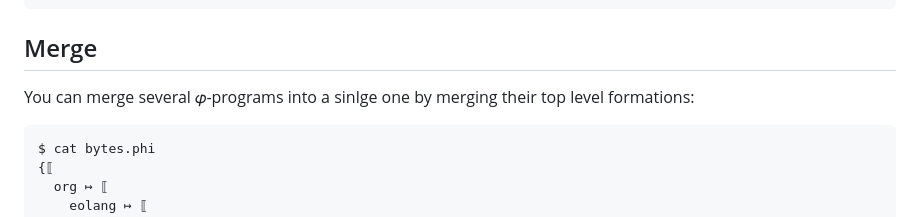
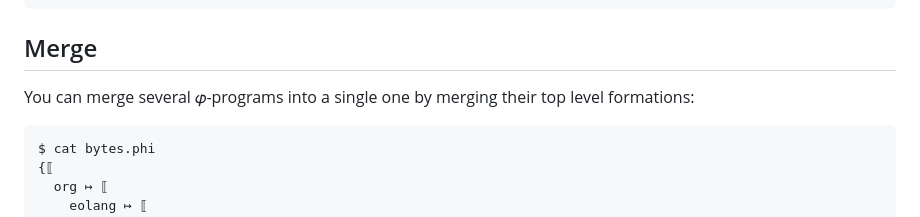
Before and after one commit to objectionary/phino, a Markdown page: README.md, the part around the change. Rendered like a GitHub page.

Commit message:
bug(#469): typo

````diff
--- a/README.md
+++ b/README.md
@@ -149,7 +149,7 @@ $ echo 'Q -> [[ @ -> QQ.io.stdout("hello") ]]' | phino rewrite
 
 ## Merge
 
-You can merge several 𝜑-programs into a sinlge one by merging their
+You can merge several 𝜑-programs into a single one by merging their
 top level formations:
 
 ```bash
````
